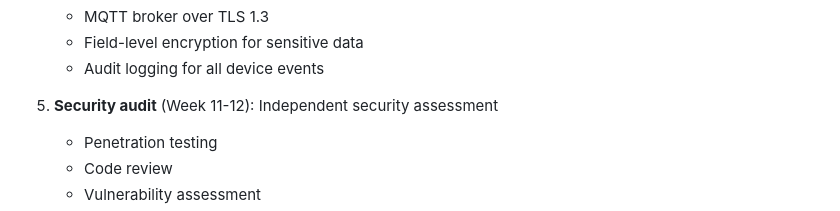
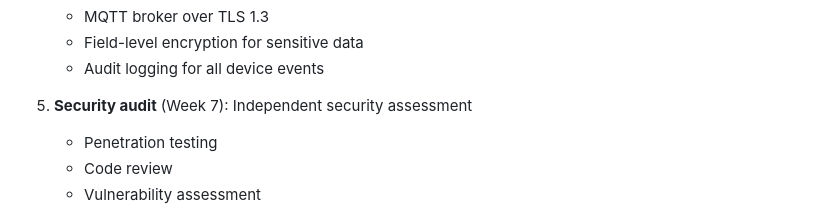
Before and after one commit to imperfectperson-max/smartplugai, a Markdown page: docs/soldering-checklist.md, the part around the change. Drawn GitHub-style.

Commit message:
Fix final Week 11-12 reference in soldering-checklist to Week 7
Co-authored-by: imperfectperson-max <125220547+imperfectperson-max@users.noreply.github.com>

```diff
--- a/docs/soldering-checklist.md
+++ b/docs/soldering-checklist.md
@@ -666,7 +666,7 @@ During assembly, capture:
    - Field-level encryption for sensitive data
    - Audit logging for all device events
 
-5. **Security audit** (Week 11-12): Independent security assessment
+5. **Security audit** (Week 7): Independent security assessment
    - Penetration testing
    - Code review
    - Vulnerability assessment
```
